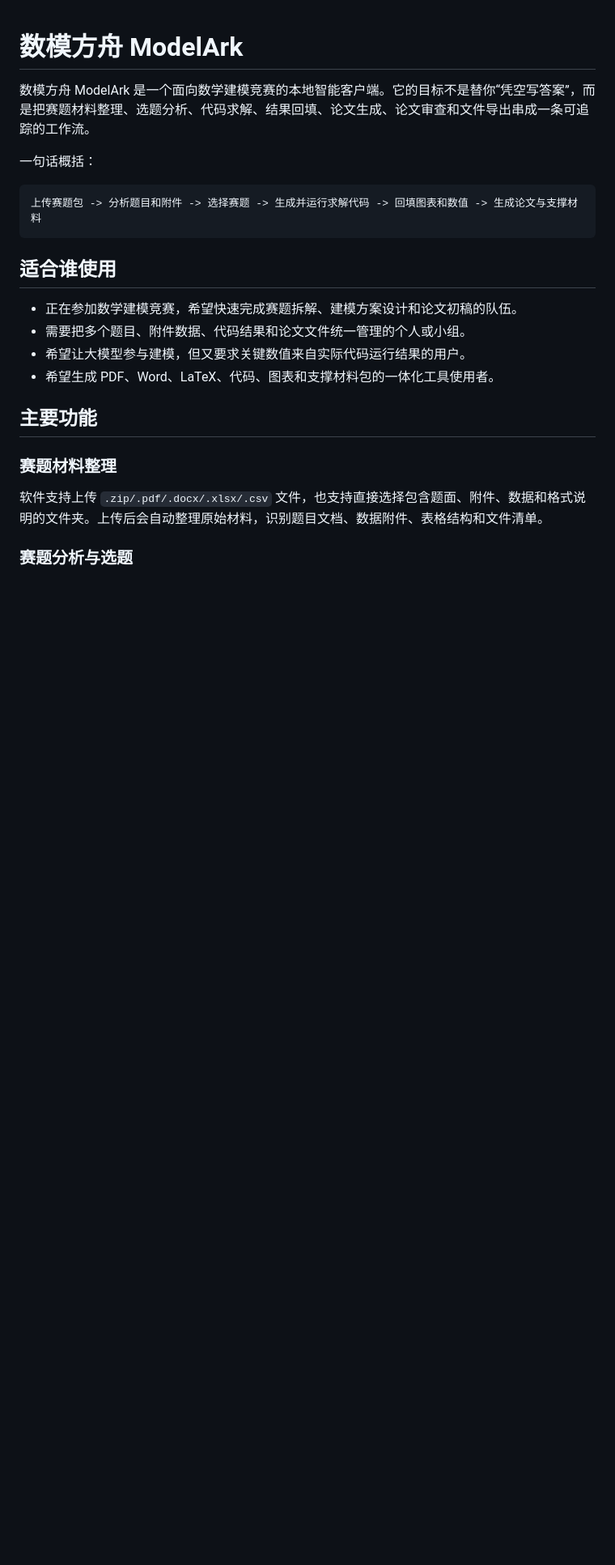
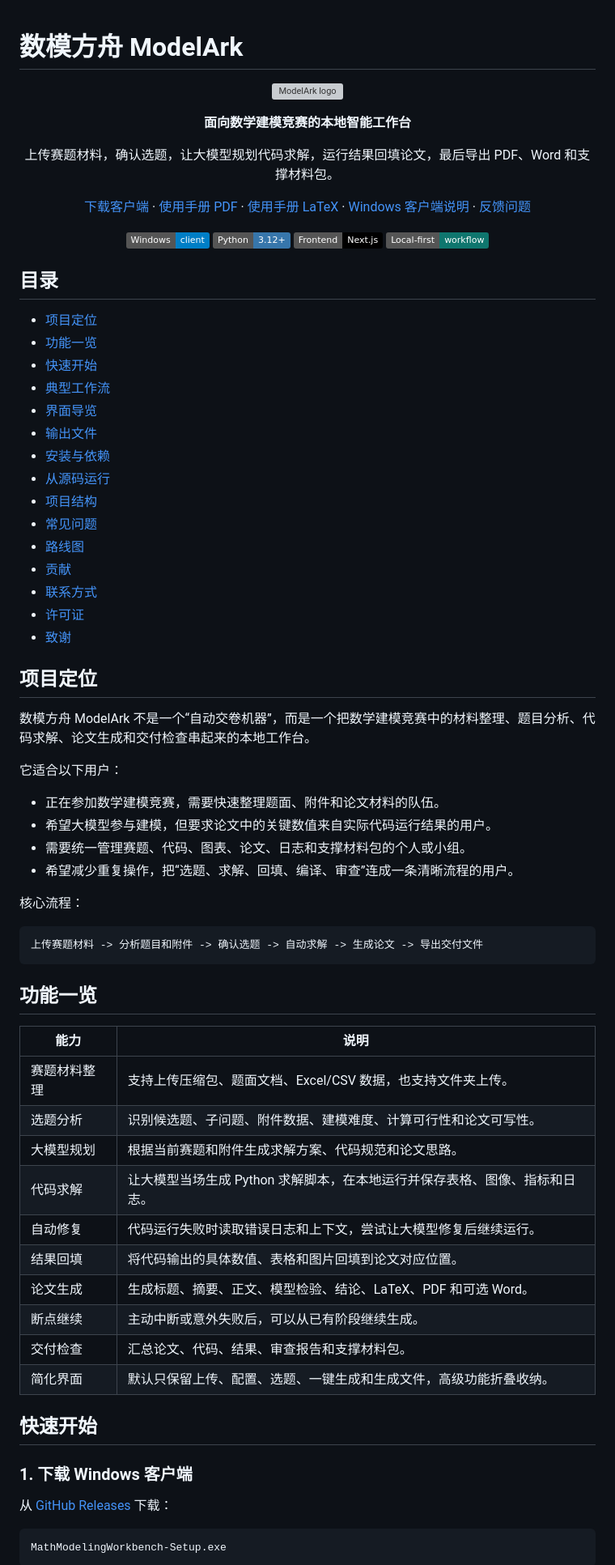
Before and after one commit to Changsheng0727/MathModelingWorkbench, a Markdown page: README.md, the part around one of its changes. Shown at 81% size. Rendered like a GitHub page; badges without logos; blank space fills up the shorter version; grey boxes are pictures that could not be loaded.

Commit message:
Improve README for project homepage

````diff
--- a/README.md
+++ b/README.md
@@ -1,25 +1,93 @@
 # 数模方舟 ModelArk
 
-数模方舟 ModelArk 是一个面向数学建模竞赛的本地智能客户端。它的目标不是替你“凭空写答案”，而是把赛题材料整理、选题分析、代码求解、结果回填、论文生成、论文审查和文件导出串成一条可追踪的工作流。
+<p align="center">
+  <img src="frontend/app/icon.svg" alt="ModelArk logo" width="96" height="96">
+</p>
 
-一句话概括：
+<p align="center">
+  <strong>面向数学建模竞赛的本地智能工作台</strong>
+</p>
+
+<p align="center">
+  上传赛题材料，确认选题，让大模型规划代码求解，运行结果回填论文，最后导出 PDF、Word 和支撑材料包。
+</p>
+
+<p align="center">
+  <a href="https://github.com/Changsheng0727/MathModelingWorkbench/releases">下载客户端</a>
+  ·
+  <a href="docs/user_manual.pdf">使用手册 PDF</a>
+  ·
+  <a href="docs/user_manual.tex">使用手册 LaTeX</a>
+  ·
+  <a href="WINDOWS_CLIENT.md">Windows 客户端说明</a>
+  ·
+  <a href="https://github.com/Changsheng0727/MathModelingWorkbench/issues">反馈问题</a>
+</p>
+
+<p align="center">
+  <img alt="Windows" src="https://img.shields.io/badge/Windows-client-blue">
+  <img alt="Python" src="https://img.shields.io/badge/Python-3.12+-3776AB">
+  <img alt="Next.js" src="https://img.shields.io/badge/Frontend-Next.js-black">
+  <img alt="Local first" src="https://img.shields.io/badge/Local--first-workflow-0f766e">
+</p>
+
+## 目录
+
+- [项目定位](#项目定位)
+- [功能一览](#功能一览)
+- [快速开始](#快速开始)
+- [典型工作流](#典型工作流)
+- [界面导览](#界面导览)
+- [输出文件](#输出文件)
+- [安装与依赖](#安装与依赖)
+- [从源码运行](#从源码运行)
+- [项目结构](#项目结构)
+- [常见问题](#常见问题)
+- [路线图](#路线图)
+- [贡献](#贡献)
+- [联系方式](#联系方式)
+- [许可证](#许可证)
+- [致谢](#致谢)
+
+## 项目定位
+
+数模方舟 ModelArk 不是一个“自动交卷机器”，而是一个把数学建模竞赛中的材料整理、题目分析、代码求解、论文生成和交付检查串起来的本地工作台。
+
+它适合以下用户：
+
+- 正在参加数学建模竞赛，需要快速整理题面、附件和论文材料的队伍。
+- 希望大模型参与建模，但要求论文中的关键数值来自实际代码运行结果的用户。
+- 需要统一管理赛题、代码、图表、论文、日志和支撑材料包的个人或小组。
+- 希望减少重复操作，把“选题、求解、回填、编译、审查”连成一条清晰流程的用户。
+
+核心流程：
 
 ```text
-上传赛题包 -> 分析题目和附件 -> 选择赛题 -> 生成并运行求解代码 -> 回填图表和数值 -> 生成论文与支撑材料
+上传赛题材料 -> 分析题目和附件 -> 确认选题 -> 自动求解 -> 生成论文 -> 导出交付文件
 ```
 
-## 适合谁使用
+## 功能一览
 
-- 正在参加数学建模竞赛，希望快速完成赛题拆解、建模方案设计和论文初稿的队伍。
-- 需要把多个题目、附件数据、代码结果和论文文件统一管理的个人或小组。
-- 希望让大模型参与建模，但又要求关键数值来自实际代码运行结果的用户。
-- 希望生成 PDF、Word、LaTeX、代码、图表和支撑材料包的一体化工具使用者。
+| 能力 | 说明 |
+| --- | --- |
+| 赛题材料整理 | 支持上传压缩包、题面文档、Excel/CSV 数据，也支持文件夹上传。 |
+| 选题分析 | 识别候选题、子问题、附件数据、建模难度、计算可行性和论文可写性。 |
+| 大模型规划 | 根据当前赛题和附件生成求解方案、代码规范和论文思路。 |
+| 代码求解 | 让大模型当场生成 Python 求解脚本，在本地运行并保存表格、图像、指标和日志。 |
+| 自动修复 | 代码运行失败时读取错误日志和上下文，尝试让大模型修复后继续运行。 |
+| 结果回填 | 将代码输出的具体数值、表格和图片回填到论文对应位置。 |
+| 论文生成 | 生成标题、摘要、正文、模型检验、结论、LaTeX、PDF 和可选 Word。 |
+| 断点继续 | 主动中断或意外失败后，可以从已有阶段继续生成。 |
+| 交付检查 | 汇总论文、代码、结果、审查报告和支撑材料包。 |
+| 简化界面 | 默认只保留上传、配置、选题、一键生成和生成文件，高级功能折叠收纳。 |
 
-## 主要功能
+## 快速开始
 
-### 赛题材料整理
+### 1. 下载 Windows 客户端
 
-软件支持上传 `.zip/.pdf/.docx/.xlsx/.csv` 文件，也支持直接选择包含题面、附件、数据和格式说明的文件夹。上传后会自动整理原始材料，识别题目文档、数据附件、表格结构和文件清单。
+从 [GitHub Releases](https://github.com/Changsheng0727/MathModelingWorkbench/releases) 下载：
 
-### 赛题分析与选题
+```text
+MathModelingWorkbench-Setup.exe
+```
 
````
Also changed, not shown: other parts of README.md (+192 -93 lines).
